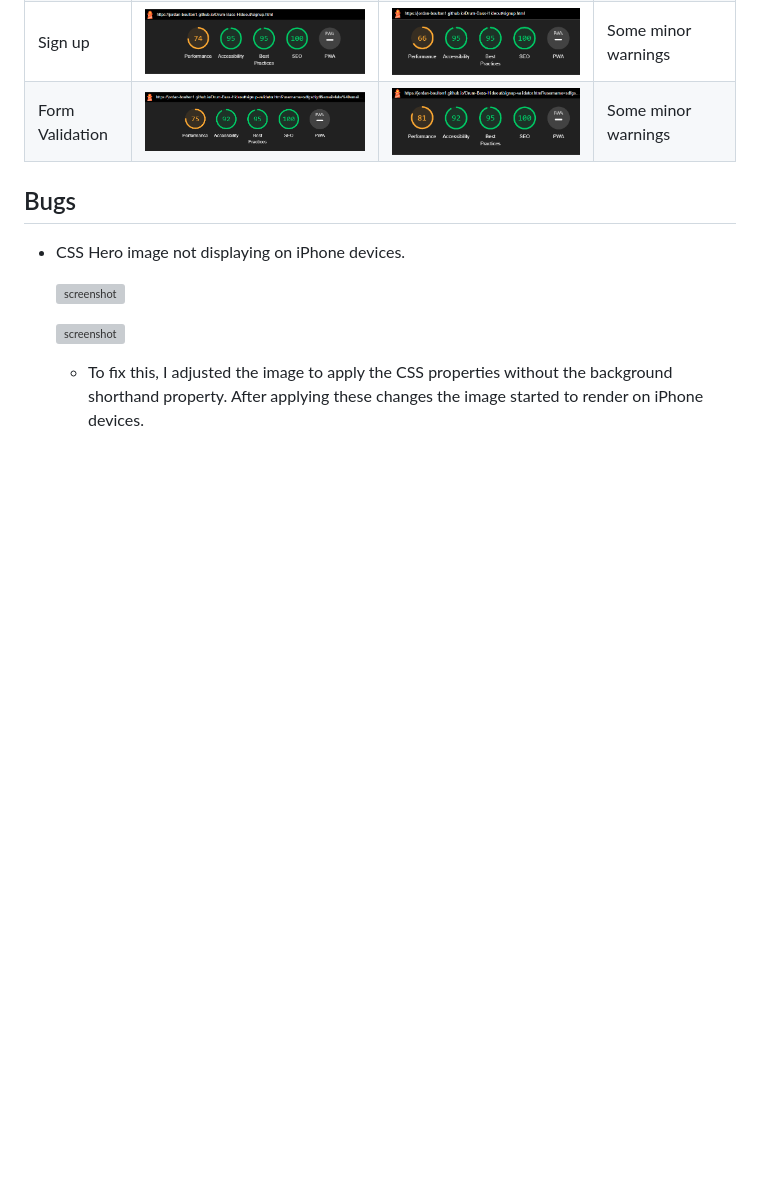
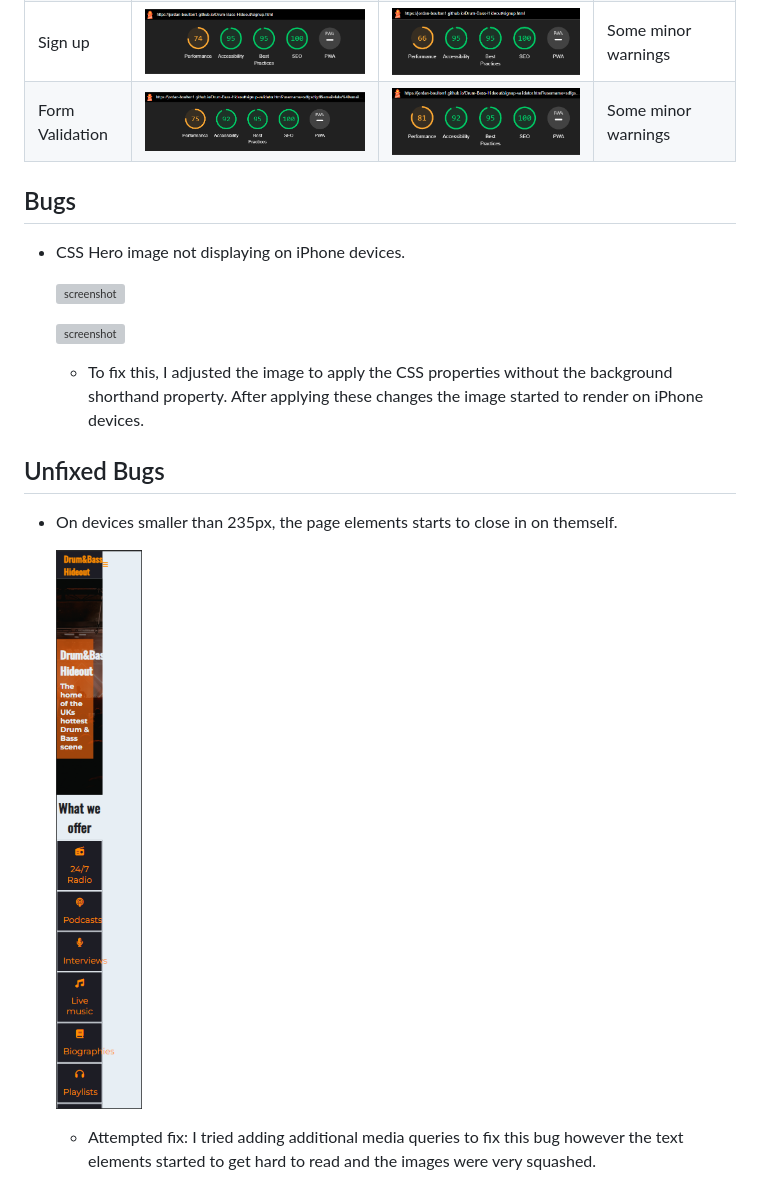
Before and after one commit to Jordan-Boulton1/Drum-Bass-Hideout, a Markdown page: TESTING.md, the part around the change. GitHub-like rendering; blank space fills up the shorter version; grey boxes are pictures that could not be loaded.

Commit message:
feat: add unfixed bug section

```diff
--- a/TESTING.md
+++ b/TESTING.md
@@ -63,3 +63,11 @@ I've tested my deployed project on multiple devices to check for responsiveness
     ![screenshot](https://github.com/Jordan-Boulton1/Drum-Bass-Hideout/blob/main/assets/documentation/dnb-hero-image-bug-fix.png)
 
     - To fix this, I adjusted the image to apply the CSS properties without the background shorthand property. After applying these changes the image started to render on iPhone devices.
+
+## Unfixed Bugs
+
+- On devices smaller than 235px, the page elements starts to close in on themself.
+
+    ![screenshot](https://github.com/Jordan-Boulton1/Drum-Bass-Hideout/blob/main/assets/documentation/testing/unfixed-bug.png)
+
+    - Attempted fix: I tried adding additional media queries to fix this bug however the text elements started to get hard to read and the images were very squashed.
```
